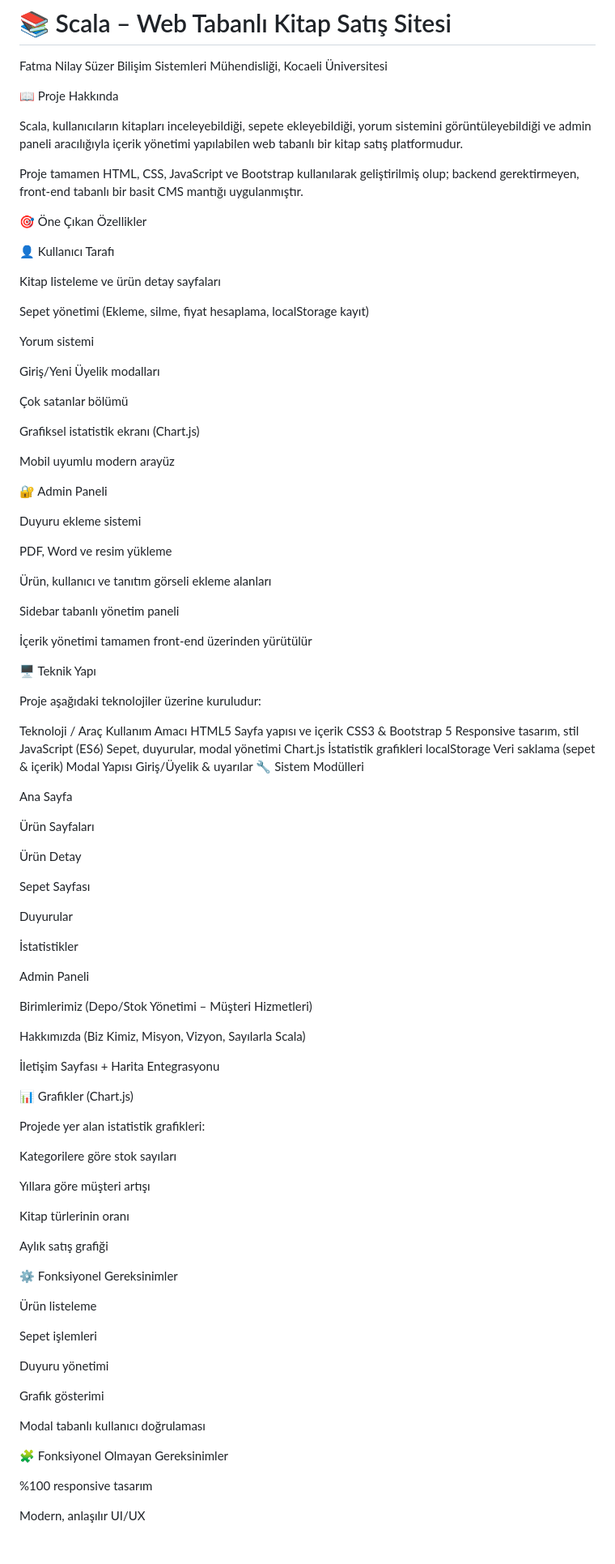
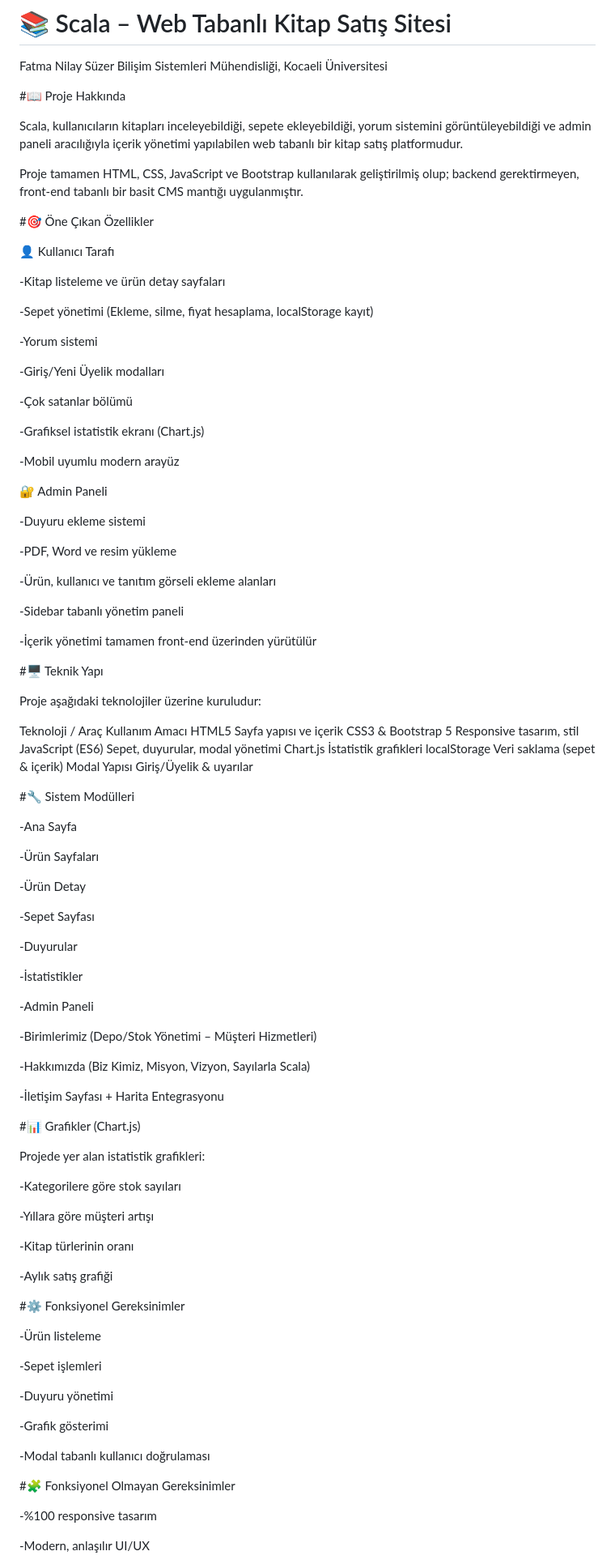
Before and after one commit to NilaySuzer/Scala, a Markdown page: README.md, the part around the change printed below. Shown: that part at 81% size. Drawn GitHub-style; blank space fills up the shorter version.

```diff
--- a/README.md
+++ b/README.md
@@ -3,43 +3,43 @@
 Fatma Nilay Süzer
 Bilişim Sistemleri Mühendisliği, Kocaeli Üniversitesi
 
-📖 Proje Hakkında
+#📖 Proje Hakkında
 
 Scala, kullanıcıların kitapları inceleyebildiği, sepete ekleyebildiği, yorum sistemini görüntüleyebildiği ve admin paneli aracılığıyla içerik yönetimi yapılabilen web tabanlı bir kitap satış platformudur.
 
 Proje tamamen HTML, CSS, JavaScript ve Bootstrap kullanılarak geliştirilmiş olup; backend gerektirmeyen, front-end tabanlı bir basit CMS mantığı uygulanmıştır.
 
-🎯 Öne Çıkan Özellikler
+#🎯 Öne Çıkan Özellikler
 
 👤 Kullanıcı Tarafı
 
-Kitap listeleme ve ürün detay sayfaları
+-Kitap listeleme ve ürün detay sayfaları
 
-Sepet yönetimi (Ekleme, silme, fiyat hesaplama, localStorage kayıt)
+-Sepet yönetimi (Ekleme, silme, fiyat hesaplama, localStorage kayıt)
 
-Yorum sistemi
+-Yorum sistemi
 
-Giriş/Yeni Üyelik modalları
+-Giriş/Yeni Üyelik modalları
 
-Çok satanlar bölümü
+-Çok satanlar bölümü
 
-Grafiksel istatistik ekranı (Chart.js)
+-Grafiksel istatistik ekranı (Chart.js)
 
-Mobil uyumlu modern arayüz
+-Mobil uyumlu modern arayüz
 
 🔐 Admin Paneli
 
-Duyuru ekleme sistemi
+-Duyuru ekleme sistemi
 
-PDF, Word ve resim yükleme
+-PDF, Word ve resim yükleme
 
-Ürün, kullanıcı ve tanıtım görseli ekleme alanları
+-Ürün, kullanıcı ve tanıtım görseli ekleme alanları
 
-Sidebar tabanlı yönetim paneli
+-Sidebar tabanlı yönetim paneli
 
-İçerik yönetimi tamamen front-end üzerinden yürütülür
+-İçerik yönetimi tamamen front-end üzerinden yürütülür
 
-🖥️ Teknik Yapı
+#🖥️ Teknik Yapı
 
 Proje aşağıdaki teknolojiler üzerine kuruludur:
 
@@ -50,55 +50,56 @@ JavaScript (ES6)	Sepet, duyurular, modal yönetimi
 Chart.js	İstatistik grafikleri
 localStorage	Veri saklama (sepet & içerik)
 Modal Yapısı	Giriş/Üyelik & uyarılar
-🔧 Sistem Modülleri
 
-Ana Sayfa
+#🔧 Sistem Modülleri
 
-Ürün Sayfaları
+-Ana Sayfa
 
-Ürün Detay
+-Ürün Sayfaları
 
-Sepet Sayfası
+-Ürün Detay
 
-Duyurular
+-Sepet Sayfası
 
-İstatistikler
+-Duyurular
 
-Admin Paneli
+-İstatistikler
 
-Birimlerimiz (Depo/Stok Yönetimi – Müşteri Hizmetleri)
+-Admin Paneli
 
-Hakkımızda (Biz Kimiz, Misyon, Vizyon, Sayılarla Scala)
+-Birimlerimiz (Depo/Stok Yönetimi – Müşteri Hizmetleri)
 
-İletişim Sayfası + Harita Entegrasyonu
+-Hakkımızda (Biz Kimiz, Misyon, Vizyon, Sayılarla Scala)
 
-📊 Grafikler (Chart.js)
+-İletişim Sayfası + Harita Entegrasyonu
+
+#📊 Grafikler (Chart.js)
 
 Projede yer alan istatistik grafikleri:
 
-Kategorilere göre stok sayıları
+-Kategorilere göre stok sayıları
 
-Yıllara göre müşteri artışı
+-Yıllara göre müşteri artışı
 
-Kitap türlerinin oranı
+-Kitap türlerinin oranı
 
-Aylık satış grafiği
+-Aylık satış grafiği
 
-⚙️ Fonksiyonel Gereksinimler
+#⚙️ Fonksiyonel Gereksinimler
 
-Ürün listeleme
+-Ürün listeleme
 
-Sepet işlemleri
+-Sepet işlemleri
 
-Duyuru yönetimi
+-Duyuru yönetimi
 
-Grafik gösterimi
+-Grafik gösterimi
 
-Modal tabanlı kullanıcı doğrulaması
+-Modal tabanlı kullanıcı doğrulaması
 
-🧩 Fonksiyonel Olmayan Gereksinimler
+#🧩 Fonksiyonel Olmayan Gereksinimler
 
-%100 responsive tasarım
+-%100 responsive tasarım
 
-Modern, anlaşılır UI/UX
+-Modern, anlaşılır UI/UX
 
```
Also changed, not shown: other parts of README.md (+6 -6 lines).
